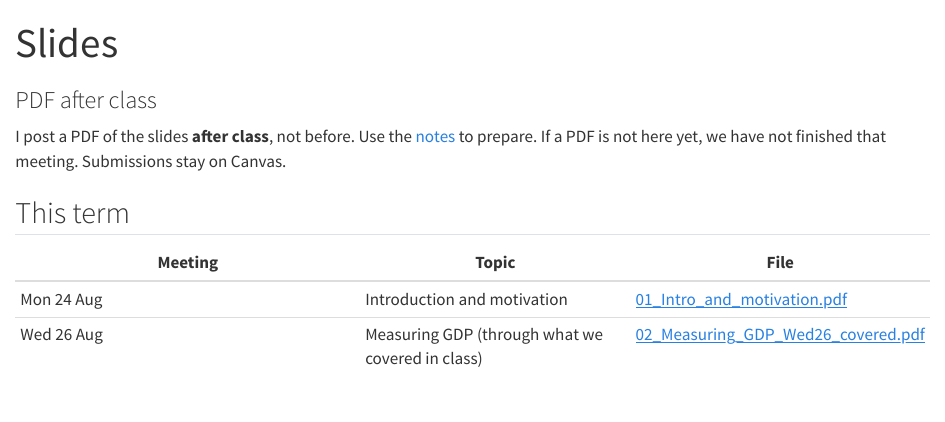
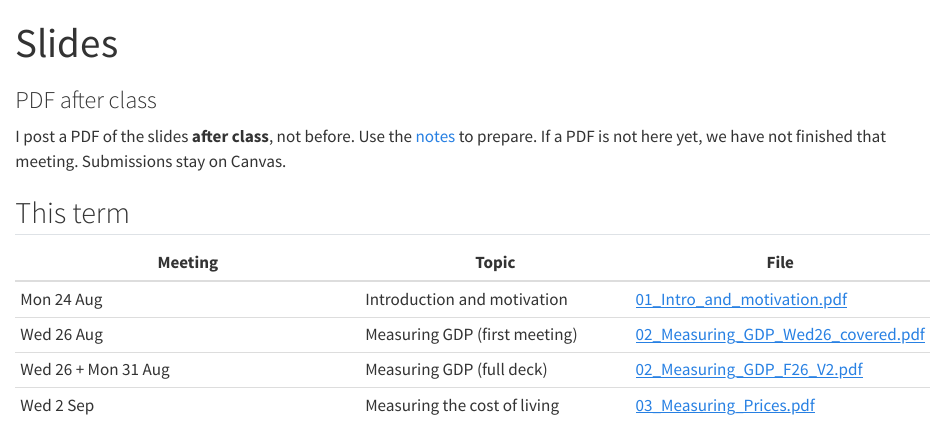
Before and after one commit to AndresCastanoZuluaga/73-103-fall-2026, a Quarto document (slides/index.qmd): the page in a window 1100 px wide, from its top. Rendered offline with R 4.5, knitr and Pandoc in place of Quarto, with nearby package versions.

Commit message:
Post GDP V2 and prices slide PDFs after week 2.
Full measuring-GDP deck (hidden Big Mac slide omitted in the PDF) and Wednesday prices.

```diff
--- a/slides/index.qmd
+++ b/slides/index.qmd
@@ -15,4 +15,6 @@ format:
 | Meeting | Topic | File |
 |---------|-------|------|
 | Mon 24 Aug | Introduction and motivation | [01_Intro_and_motivation.pdf](01_Intro_and_motivation.pdf) |
-| Wed 26 Aug | Measuring GDP (through what we covered in class) | [02_Measuring_GDP_Wed26_covered.pdf](02_Measuring_GDP_Wed26_covered.pdf) |
+| Wed 26 Aug | Measuring GDP (first meeting) | [02_Measuring_GDP_Wed26_covered.pdf](02_Measuring_GDP_Wed26_covered.pdf) |
+| Wed 26 + Mon 31 Aug | Measuring GDP (full deck) | [02_Measuring_GDP_F26_V2.pdf](02_Measuring_GDP_F26_V2.pdf) |
+| Wed 2 Sep | Measuring the cost of living | [03_Measuring_Prices.pdf](03_Measuring_Prices.pdf) |
```
Also changed, not shown: 2 other files.
